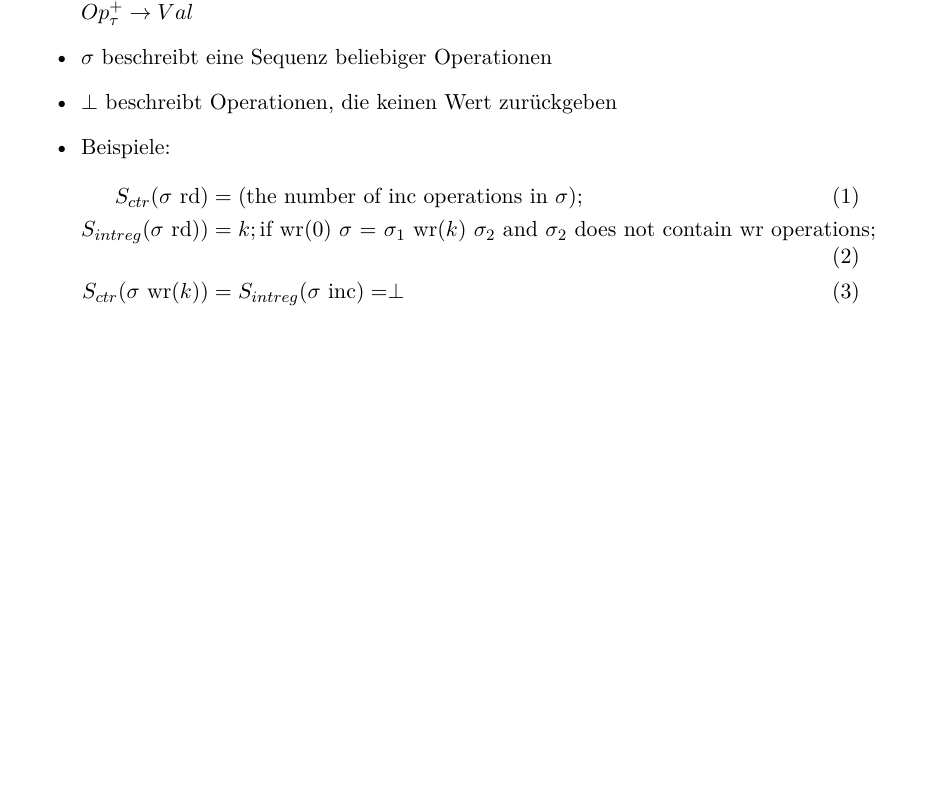
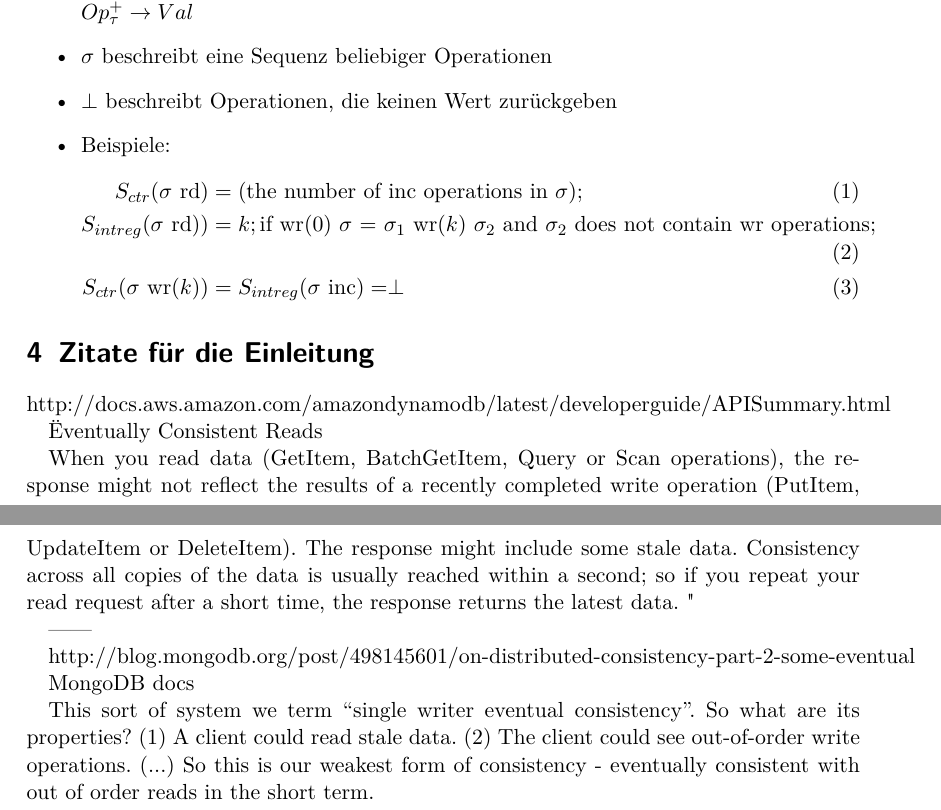
Before and after one commit to suspectpart/msi_ss14, a LaTeX document (anmerkungen.tex): part of page 4 of 5 before the commit and two parts of pages 4 and 5 of 6 after it, the two joined at a grey line, cut so that both start at the same text, the shorter picture padded with empty space. Compiled offline with pdfLaTeX.

Commit message:
Update anmerkungen.tex
Zitate für die Einleitung

```diff
--- a/anmerkungen.tex
+++ b/anmerkungen.tex
@@ -113,6 +113,22 @@ S_{ctr}(\sigma \text{ wr($k$)}) &= S_{intreg}(\sigma \text{ inc}) = \perp
 
 \end{itemize}
 
+\section{Zitate für die Einleitung}
+http://docs.aws.amazon.com/amazondynamodb/latest/developerguide/APISummary.html
+
+"Eventually Consistent Reads
+
+When you read data (GetItem, BatchGetItem, Query or Scan operations), the response might not reflect the results of a recently completed write operation (PutItem, UpdateItem or DeleteItem). The response might include some stale data. Consistency across all copies of the data is usually reached within a second; so if you repeat your read request after a short time, the response returns the latest data. "
+
+------
+
+http://blog.mongodb.org/post/498145601/on-distributed-consistency-part-2-some-eventual
+
+MongoDB docs
+
+This sort of system we term “single writer eventual consistency”.  So what are its properties?  (1) A client could read stale data. (2) The client could see out-of-order write operations. (...) So this is our weakest form of consistency - eventually consistent with out of order reads in the short term.
+
+
 \pagebreak
 \printglossaries
 
```
